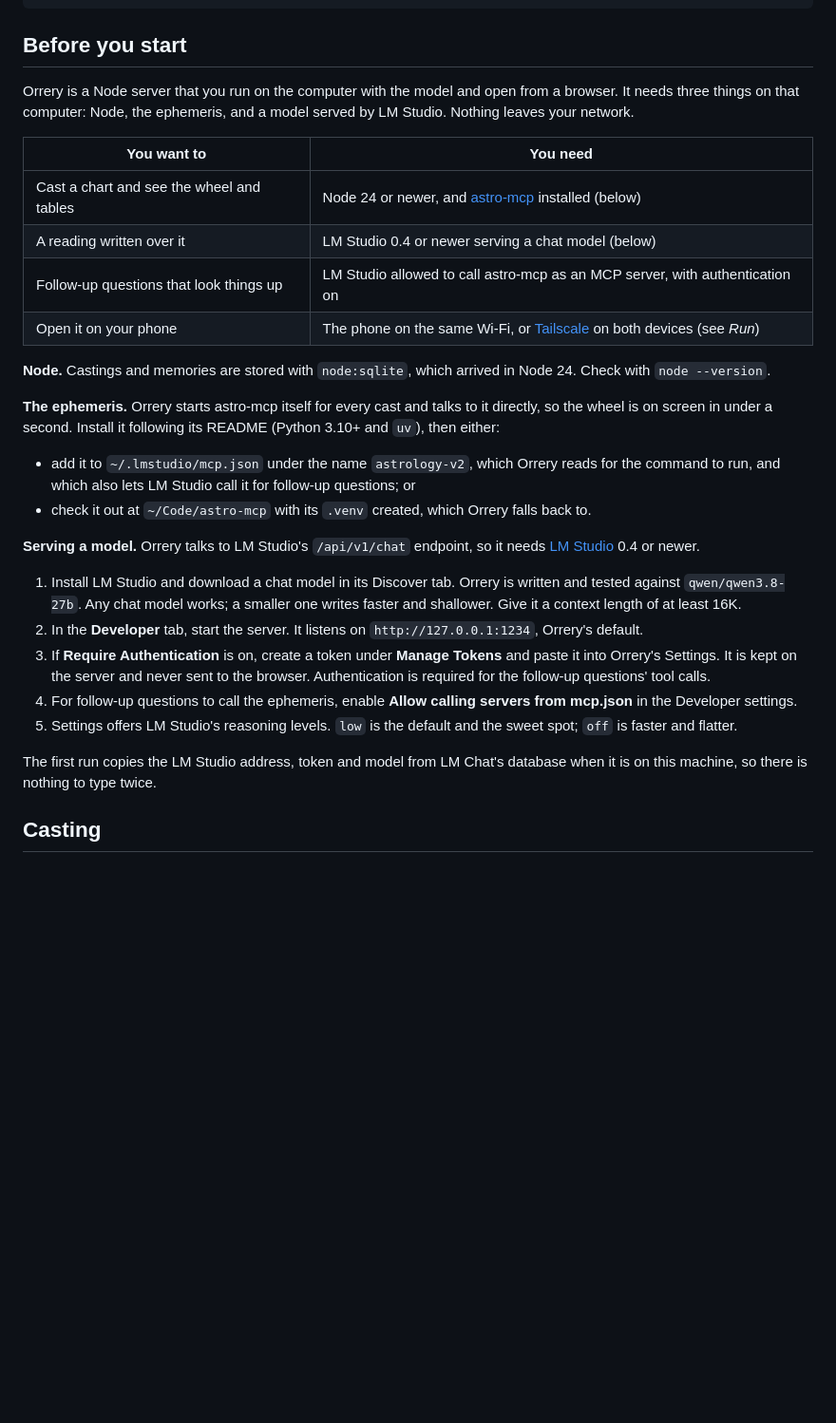
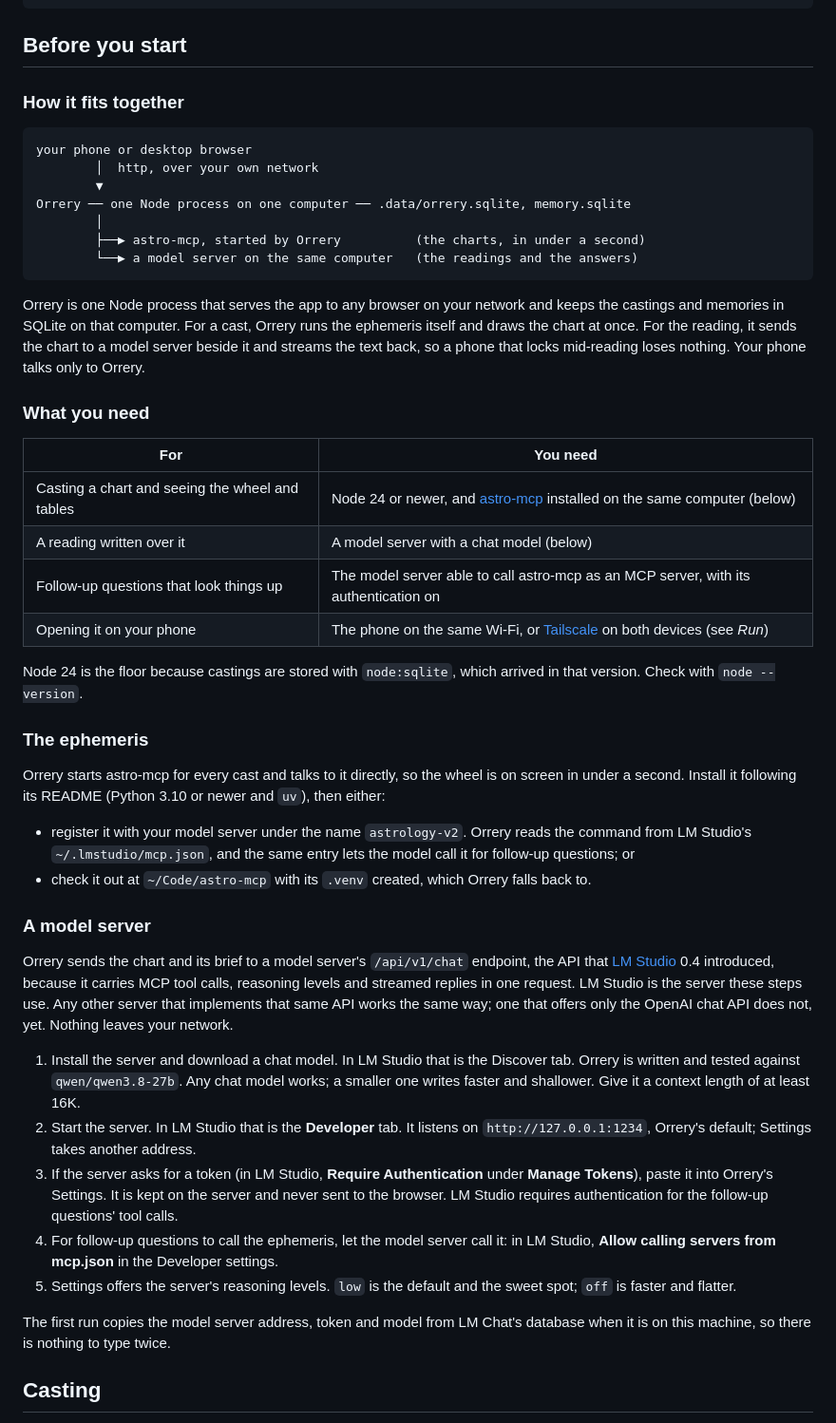
Before and after one commit to akuttruff/orrery, a Markdown page: README.md, the part around the change. Shown at 95% size. Rendered like a GitHub page; blank space fills up the shorter version.

Commit message:
docs: how it fits together, and any server with the same API

````diff
--- a/README.md
+++ b/README.md
@@ -50,50 +50,78 @@ npm run screenshots                # another; needs Google Chrome
 
 ## Before you start
 
-Orrery is a Node server that you run on the computer with the model and
-open from a browser. It needs three things on that computer: Node, the
-ephemeris, and a model served by LM Studio. Nothing leaves your network.
+### How it fits together
 
-| You want to | You need |
+```
+your phone or desktop browser
+        │  http, over your own network
+        ▼
+Orrery ── one Node process on one computer ── .data/orrery.sqlite, memory.sqlite
+        │
+        ├──▶ astro-mcp, started by Orrery          (the charts, in under a second)
+        └──▶ a model server on the same computer   (the readings and the answers)
+```
+
+Orrery is one Node process that serves the app to any browser on your
+network and keeps the castings and memories in SQLite on that computer. For
+a cast, Orrery runs the ephemeris itself and draws the chart at once. For
+the reading, it sends the chart to a model server beside it and streams
+the text back, so a phone that locks mid-reading loses nothing. Your phone
+talks only to Orrery.
+
+### What you need
+
+| For | You need |
 |---|---|
-| Cast a chart and see the wheel and tables | Node 24 or newer, and [astro-mcp](https://github.com/akuttruff/astro-mcp) installed (below) |
-| A reading written over it | LM Studio 0.4 or newer serving a chat model (below) |
-| Follow-up questions that look things up | LM Studio allowed to call astro-mcp as an MCP server, with authentication on |
-| Open it on your phone | The phone on the same Wi-Fi, or [Tailscale](https://tailscale.com) on both devices (see *Run*) |
+| Casting a chart and seeing the wheel and tables | Node 24 or newer, and [astro-mcp](https://github.com/akuttruff/astro-mcp) installed on the same computer (below) |
+| A reading written over it | A model server with a chat model (below) |
+| Follow-up questions that look things up | The model server able to call astro-mcp as an MCP server, with its authentication on |
+| Opening it on your phone | The phone on the same Wi-Fi, or [Tailscale](https://tailscale.com) on both devices (see *Run*) |
 
-**Node.** Castings and memories are stored with `node:sqlite`, which
-arrived in Node 24. Check with `node --version`.
+Node 24 is the floor because castings are stored with `node:sqlite`, which
+arrived in that version. Check with `node --version`.
 
-**The ephemeris.** Orrery starts astro-mcp itself for every cast and talks
-to it directly, so the wheel is on screen in under a second. Install it
-following its README (Python 3.10+ and `uv`), then either:
+### The ephemeris
 
-- add it to `~/.lmstudio/mcp.json` under the name `astrology-v2`, which
-  Orrery reads for the command to run, and which also lets LM Studio call
-  it for follow-up questions; or
-- check it out at `~/Code/astro-mcp` with its `.venv` created, which
-  Orrery falls back to.
+Orrery starts astro-mcp for every cast and talks to it directly, so the
+wheel is on screen in under a second. Install it following its README
+(Python 3.10 or newer and `uv`), then either:
 
-**Serving a model.** Orrery talks to LM Studio's `/api/v1/chat` endpoint,
-so it needs [LM Studio](https://lmstudio.ai) 0.4 or newer.
+- register it with your model server under the name `astrology-v2`. Orrery
+  reads the command from LM Studio's `~/.lmstudio/mcp.json`, and the same
+  entry lets the model call it for follow-up questions; or
+- check it out at `~/Code/astro-mcp` with its `.venv` created, which Orrery
+  falls back to.
 
-1. Install LM Studio and download a chat model in its Discover tab. Orrery
-   is written and tested against `qwen/qwen3.8-27b`. Any chat model works;
-   a smaller one writes faster and shallower. Give it a context length of
-   at least 16K.
-2. In the **Developer** tab, start the server. It listens on
-   `http://127.0.0.1:1234`, Orrery's default.
-3. If **Require Authentication** is on, create a token under **Manage
-   Tokens** and paste it into Orrery's Settings. It is kept on the server
-   and never sent to the browser. Authentication is required for the
-   follow-up questions' tool calls.
-4. For follow-up questions to call the ephemeris, enable **Allow calling
-   servers from mcp.json** in the Developer settings.
-5. Settings offers LM Studio's reasoning levels. `low` is the default and
+### A model server
+
+Orrery sends the chart and its brief to a model server's `/api/v1/chat`
+endpoint, the API that [LM Studio](https://lmstudio.ai) 0.4 introduced,
+because it carries MCP tool calls, reasoning levels and streamed replies in
+one request. LM Studio is the server these steps use. Any other server that
+implements that same API works the same way; one that offers only the
+OpenAI chat API does not, yet. Nothing leaves your network.
+
+1. Install the server and download a chat model. In LM Studio that is the
+   Discover tab. Orrery is written and tested against `qwen/qwen3.8-27b`.
+   Any chat model works; a smaller one writes faster and shallower. Give
+   it a context length of at least 16K.
+2. Start the server. In LM Studio that is the **Developer** tab. It listens
+   on `http://127.0.0.1:1234`, Orrery's default; Settings takes another
+   address.
+3. If the server asks for a token (in LM Studio, **Require Authentication**
+   under **Manage Tokens**), paste it into Orrery's Settings. It is kept on
+   the server and never sent to the browser. LM Studio requires
+   authentication for the follow-up questions' tool calls.
+4. For follow-up questions to call the ephemeris, let the model server call
+   it: in LM Studio, **Allow calling servers from mcp.json** in the
+   Developer settings.
+5. Settings offers the server's reasoning levels. `low` is the default and
    the sweet spot; `off` is faster and flatter.
 
-The first run copies the LM Studio address, token and model from LM Chat's
-database when it is on this machine, so there is nothing to type twice.
+The first run copies the model server address, token and model from LM
+Chat's database when it is on this machine, so there is nothing to type
+twice.
 
 ## Casting
 
````
